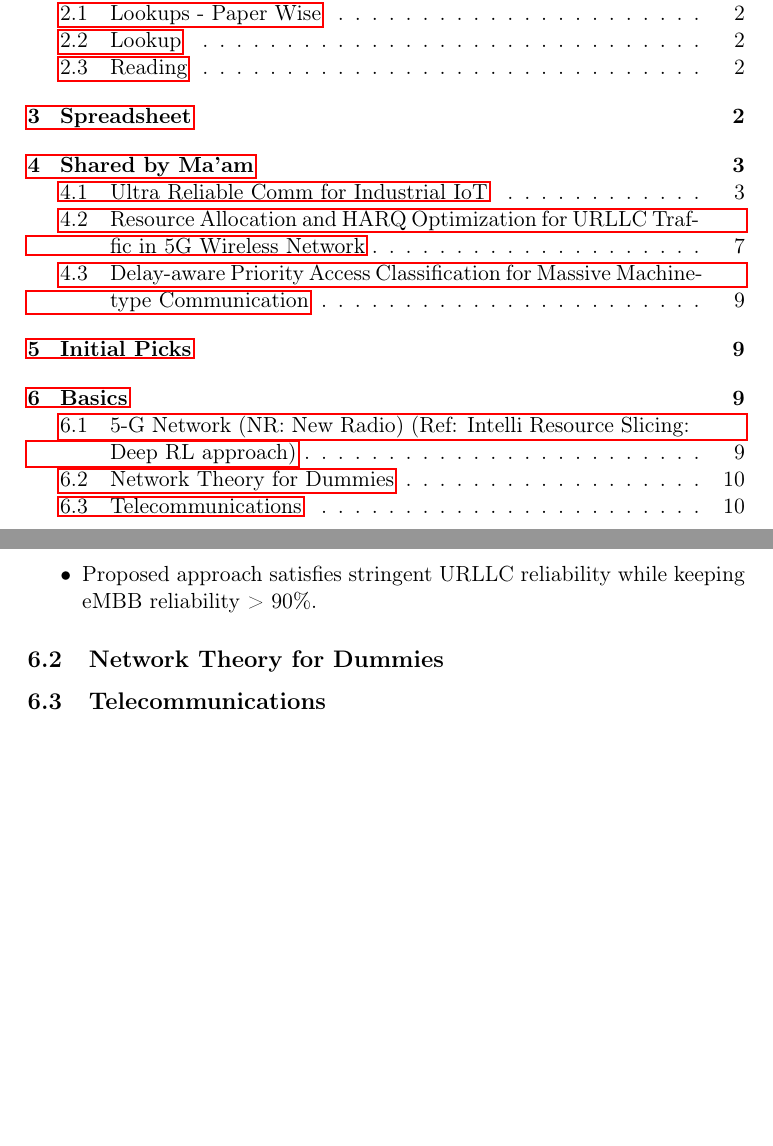
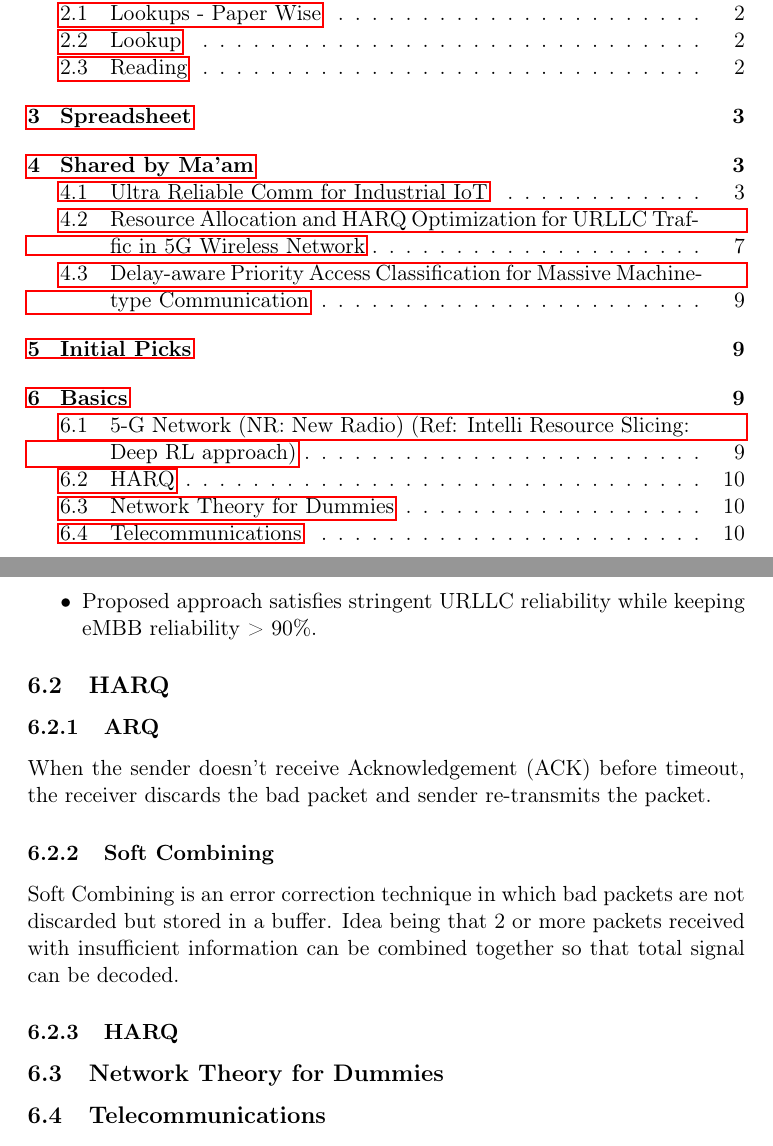
Before and after one commit to brongulus/urllc, a LaTeX document (Notes.tex): two parts of pages 1 and 10 of 10 before the commit and two parts of pages 1 and 10 of 11 after it, joined at a grey line, cut so that both start at the same text, the shorter picture padded with empty space. The pictures show the PDF file Notes.pdf that the author committed with the source.

Commit message:
Updates after second meet

```diff
--- a/Notes.tex
+++ b/Notes.tex
@@ -77,27 +85,27 @@ S. No. & Title & Target Problem & Approach Used & Limitations\\
 \end{tabular}
 \end{center}
 \section{Shared by Ma'am}
-\label{sec:org47d9b4f}
+\label{sec:org0d34ed6}
 \subsection{Ultra Reliable Comm for Industrial IoT}
-\label{sec:org53a5ed8}
+\label{sec:org25ab150}
 \subsubsection{Readings}
-\label{sec:org89f827a}
+\label{sec:org42f416e}
 \begin{enumerate}
 \item \url{https://en.wikipedia.org/wiki/Diversity\_scheme}
 \item
 \end{enumerate}
 \subsubsection{Abstract}
-\label{sec:orga368978}
+\label{sec:orga51f0fe}
 \begin{itemize}
 \item Factory Automation, Smart Factories, Automated Warehouses
 \item Diversity for high reliability, short packets for low latency,  On-the-fly Channel Estimation, Decoding for fast receiver processing.
 \item Ray Tracing Channel Simulation
 \end{itemize}
 \subsubsection{Introduction}
-\label{sec:orgf698c42}
+\label{sec:orge9b3249}
 \begin{enumerate}
 \item Their Lit Review
-\label{sec:org99021ab}
+\label{sec:orgce2059a}
 \begin{itemize}
 \item Factory automation merges operational, information, and communication technologies with cyber-physical systems.
 \item Main Diff: Focus on mMTC and URLLC for machine connectivity.
@@ -198,12 +206,12 @@ S. No. & Title & Target Problem & Approach Used & Limitations\\
 \end{enumerate}
 \end{enumerate}
 \subsubsection{Conclusion}
-\label{sec:org35a77d7}
+\label{sec:org04c2c5c}
 Due to shorter wavelength of 60 GHz, reflected MPCs with high power increase, and then the strong paths supporting reliable radio links are enhanced. Diversity in frequency and space dimensions are demonstrated where 60 GHz channel has high diversity orders, and has possible effective combining at end user level.
 \subsection{Resource Allocation and HARQ Optimization for URLLC Traffic in 5G Wireless Network}
-\label{sec:org83ff8ec}
+\label{sec:orgfd6656e}
 \subsubsection{Abstract}
-\label{sec:orgc0f14a6}
+\label{sec:org56d6a6a}
 \begin{itemize}
 \item URLLC Requirements:
 \begin{enumerate}
@@ -225,7 +233,7 @@ Due to shorter wavelength of 60 GHz, reflected MPCs with high power increase, an
 \end{enumerate}
 \end{itemize}
 \subsubsection{Introduction}
-\label{sec:org6eaa4cb}
+\label{sec:org1b58d24}
 \begin{itemize}
 \item URLLC Applications: Industrial Automation, Mission Critical Traffic, VR, etc.
 \item Downlink transmission of URLLC traffic in FDD (Freq Division Duplex) with separate fq bands for uplink and downlink is considered.
@@ -245,13 +253,13 @@ Due to shorter wavelength of 60 GHz, reflected MPCs with high power increase, an
 \item \emph{Mini-slot} level access to radio resource for URLLC with durations of 0.125-0.25 ms whereas eMBB traffic has slot durations of 1ms or more.
 \end{itemize}
 \subsection{Delay-aware Priority Access Classification for Massive Machine-type Communication}
-\label{sec:org062c464}
+\label{sec:org9c751c3}
 \section{Initial Picks}
-\label{sec:org81829a4}
+\label{sec:org4332688}
 \section{Basics}
-\label{sec:orgfd1fd11}
+\label{sec:org475856f}
 \subsection{5-G Network (NR: New Radio) (Ref: Intelli Resource Slicing: Deep RL approach)}
-\label{sec:org675671e}
+\label{sec:org3c9d7ea}
 \begin{itemize}
 \item Services provided:
 \begin{enumerate}
@@ -273,10 +281,20 @@ Aims at maximizing eMBB data rate subject to URLLC reliability constraint, while
 \end{enumerate}
 \item Proposed approach satisfies stringent URLLC reliability while keeping eMBB reliability > 90\%.
 \end{itemize}
+\subsection{HARQ}
+\label{sec:org4fd2e7d}
+\subsubsection{ARQ}
+\label{sec:orgb454535}
+When the  sender doesn’t receive Acknowledgement (ACK) before timeout, the receiver discards the bad packet and sender re-transmits the packet.
+\subsubsection{Soft Combining}
+\label{sec:org5d3d276}
+Soft Combining is an error correction technique in which bad packets are not discarded but stored in a buffer. Idea being that 2 or more packets received with insufficient information can be combined together so that total signal can be decoded.
+\subsubsection{HARQ}
+\label{sec:org8a8cdb8}
 \subsection{Network Theory for Dummies}
-\label{sec:org2b631ef}
+\label{sec:org6151f6a}
 \subsection{Telecommunications}
-\label{sec:orgcffa0dd}
+\label{sec:org0fabb19}
 \begin{enumerate}
 \item FDM: Technique by which total bandwidth available in communication medium is divided into a series of non-overlapping frequency bands, each of which is used to carry a separate signal. (Allows for quicker transmission and parallelization). \emph{e.g. Radio, Cable TV}.
 \item OFDM: Specialized FDM with the additional constraint that all subcarrier signals within a communication channel are orthogonal to each other i.e. \emph{crosstalk} between the sub-channels is eliminated and the inter-carrier guard bands are not needed which simplifies the design of transmitter and receiver. Here a separate filter for each sub-channel is not needed.
```
Also changed, not shown: Notes.pdf, Notes.tex (46 more changed lines), 1 other file.
